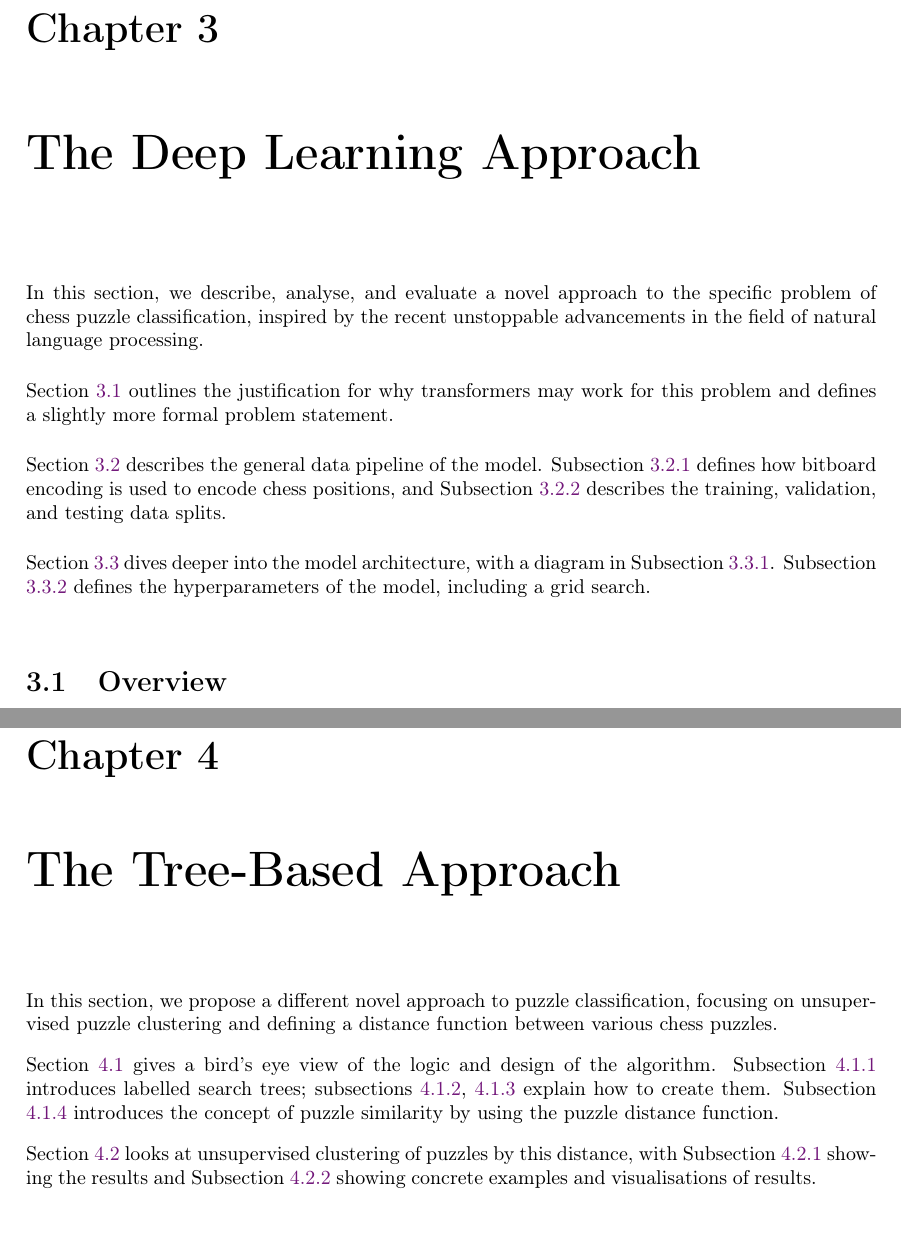
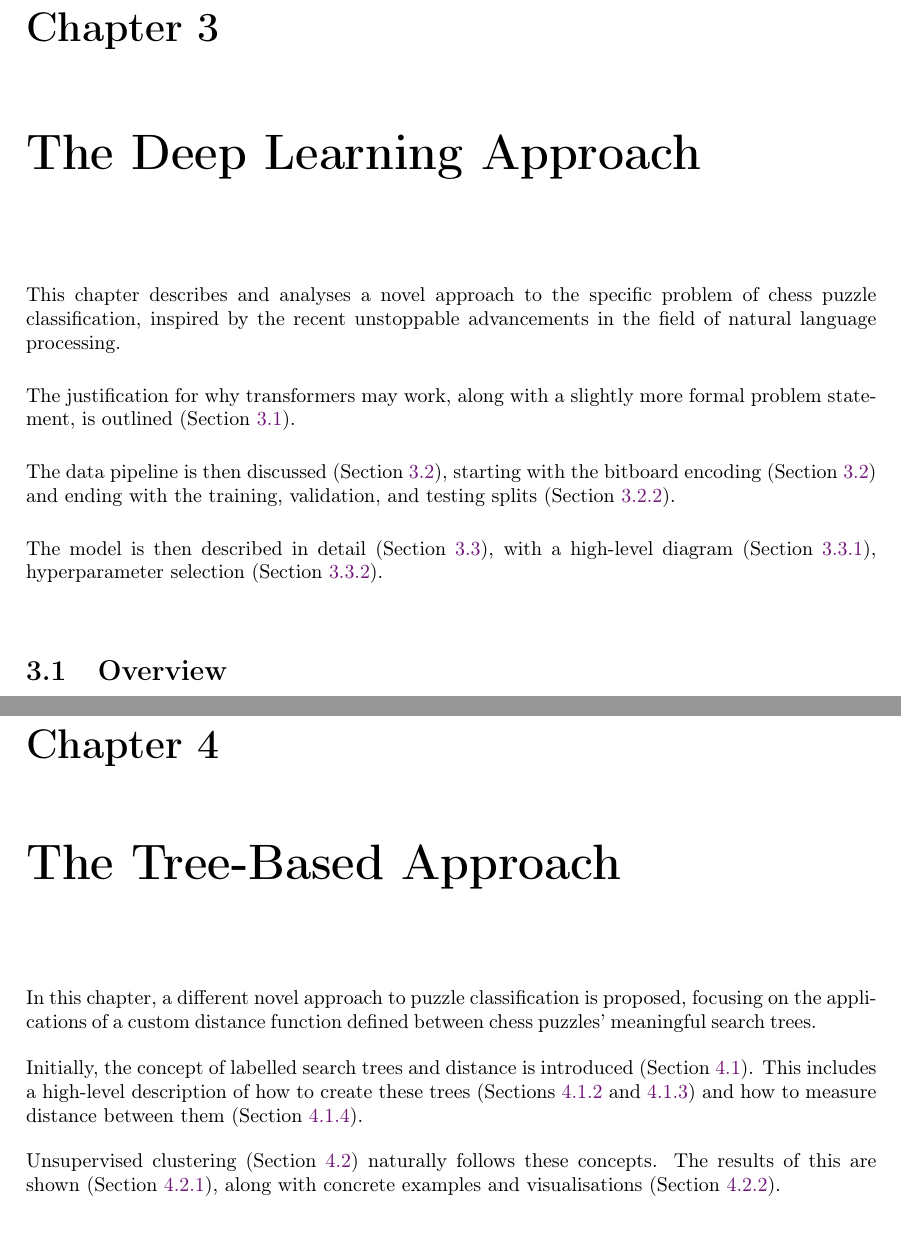
Before and after one commit to mike-sorokin/chess-analysis, a LaTeX thesis (report/main.tex, which reads report/project/project.tex): two parts of pages 19 and 25 of 45, joined at a grey line, cut so that both start at the same text. Compiled offline with pdfLaTeX.

Commit message:
More formatting changes

```diff
--- a/report/main.tex
+++ b/report/main.tex
@@ -34,7 +34,8 @@
 \fancypagestyle{thesis}{
   \fancyhf{}
   \fancyhead[L]{\nouppercase{\leftmark}}
-  \fancyhead[R]{\thepage}
+  \fancyhead[R]{\nouppercase{\rightmark}}
+  \fancyfoot[LE,RO]{\thepage}
 }
 
 \definecolor[named]{ACMPurple}{cmyk}{0.55,1,0,0.15}
--- a/report/project/project.tex
+++ b/report/project/project.tex
@@ -1,20 +1,18 @@
 \chapter{The Deep Learning Approach}\label{mlChapter}
 
-In this section, we describe, analyse, and evaluate a novel approach to the
-specific problem of chess puzzle classification, inspired by the recent
-unstoppable advancements in the field of natural language processing.
+This chapter describes and analyses a novel approach to the specific problem of
+chess puzzle classification, inspired by the recent unstoppable advancements in
+the field of natural language processing.
 
-Section \ref{mlS0} outlines the justification for why transformers may work for
-this problem and defines a slightly more formal problem statement.
+The justification for why transformers may work, along with a slightly more
+formal problem statement, is outlined (\Cref{mlS0}).
 
-Section \ref{mlS1} describes the general data pipeline of the model. Subsection
-\ref{mlS11} defines how bitboard encoding is used to encode chess positions,
-and Subsection \ref{mlS12} describes the training, validation, and testing data
-splits.
+The data pipeline is then discussed (\Cref{mlS1}), starting with the bitboard
+encoding (\Cref{mlS1}) and ending with the training, validation, and testing
+splits (\Cref{mlS12}).
 
-Section \ref{mlS2} dives deeper into the model architecture, with a diagram in
-Subsection \ref{mlS21}. Subsection \ref{mlS22} defines the hyperparameters of
-the model, including a grid search.
+The model is then described in detail (\Cref{mlS2}), with a high-level diagram
+(\Cref{mlS21}), hyperparameter selection (\Cref{mlS22}).
 
 \section{Overview}\label{mlS0}
 
@@ -268,16 +266,15 @@ depending on resource availability and hyperparameter combination.
 
 \chapter{The Tree-Based Approach}\label{treeChapter}
 
-In this section, we propose a different novel approach to puzzle
-classification, focusing on unsupervised puzzle clustering and defining a
-distance function between various chess puzzles.
+In this chapter, a different novel approach to puzzle classification is
+proposed, focusing on the applications of a custom distance function defined
+between chess puzzles' meaningful search trees.
 
-Section \ref{treeS1} gives a bird's eye view of the logic and design of the
-algorithm. Subsection \ref{treeS11} introduces labelled search trees;
-subsections \ref{treeS12}, \ref{treeS13} explain how to create them. Subsection
-\ref{treeS21} introduces the concept of puzzle similarity by using the puzzle
-distance function.
+Initially, the concept of labelled search trees and distance is introduced
+(\Cref{treeS1}). This includes a high-level description of how to create these
+trees (\Cref{treeS12,treeS13}) and how to measure distance between them
+(\Cref{treeS21}).
 
-Section \ref{treeS2} looks at unsupervised clustering of puzzles by this
-distance, with Subsection \ref{treeS22} showing the results and Subsection
-\ref{treeS23} showing concrete examples and visualisations of results.
+Unsupervised clustering (\Cref{treeS2}) naturally follows these concepts. The
+results of this are shown (\Cref{treeS22}), along with concrete examples and
+visualisations (\Cref{treeS23}).
```
Also changed, not shown: report/background/background.tex (+27 -12 lines), report/conclusion/conclusion.tex (+1 -1 lines), report/introduction/introduction.tex (+1 -1 lines), report/project/project.tex (4 more changed lines). Lines whose indentation alone changed are shown as unchanged.
